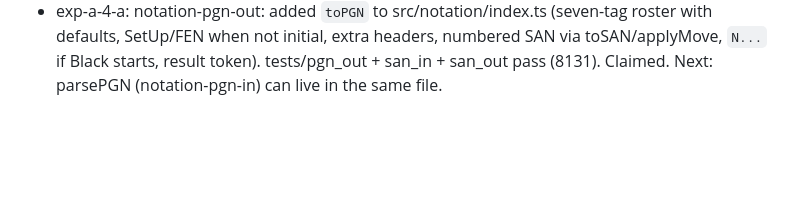
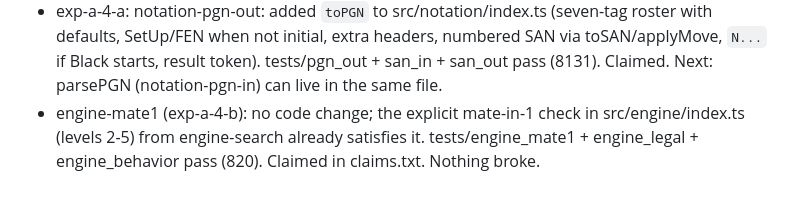
Before and after one commit to Gninivaggi12/chess-lab, a Markdown page: progress.md, the part around the change. Rendered like a GitHub page; blank space fills up the shorter version.

Commit message:
engine-mate1: verified existing mate-in-1 handling, claim task
Co-Authored-By: Claude Sonnet 5.5 <noreply@anthropic.com>

```diff
--- a/progress.md
+++ b/progress.md
@@ -30,3 +30,4 @@ Each session appends 3-5 lines: what it did, what broke, what's next.
 - engine-search (exp-a-4-b): added self-contained src/engine/index.ts (own mailbox make/unmake movegen, PVS + qsearch + TT + killers/history + null move + LMR, PST eval). Untimed searches are limited by node count (L4 120k, L5 200k), never wall-clock; maxTimeMs uses a deadline (L5 timed capped at 2 s). L1 mostly random (seeded), L2-3 shallow with seeded noise, L2+ explicit mate-in-1, L4+ explicit mate-in-2. engine_legal/behavior (460) + mate1/mate2 pass; earlier tasks still pass. Claimed. Strength vs Stockfish is unmeasured (engine-strength runs outside the sandbox; see VERIFY.md next session).
 - core-game-status (exp-a-4-b): added `gameStatus(startFen, moves)` to src/core/index.ts (replays via applyMove, counts normalized FEN's first 4 fields; mate/stalemate/insufficient beat threefold, which beats fifty-move). tests/status_game.test.ts passes 376/376. Claimed. Next: ui tasks depending on it.
 - exp-a-4-a: notation-pgn-out: added `toPGN` to src/notation/index.ts (seven-tag roster with defaults, SetUp/FEN when not initial, extra headers, numbered SAN via toSAN/applyMove, `N...` if Black starts, result token). tests/pgn_out + san_in + san_out pass (8131). Claimed. Next: parsePGN (notation-pgn-in) can live in the same file.
+- engine-mate1 (exp-a-4-b): no code change; the explicit mate-in-1 check in src/engine/index.ts (levels 2-5) from engine-search already satisfies it. tests/engine_mate1 + engine_legal + engine_behavior pass (820). Claimed in claims.txt. Nothing broke.
```
